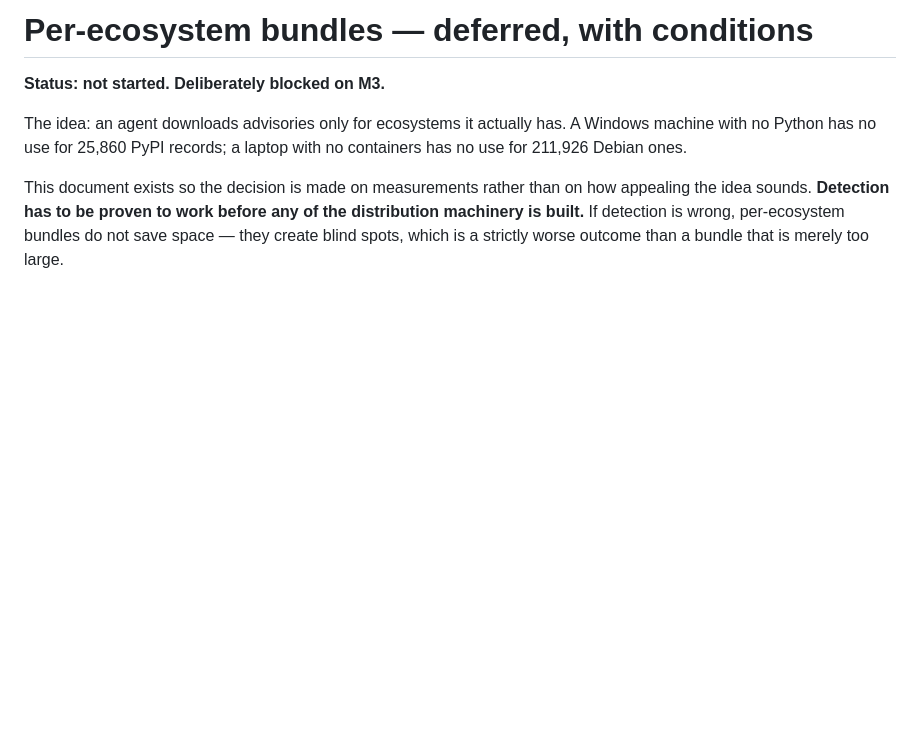
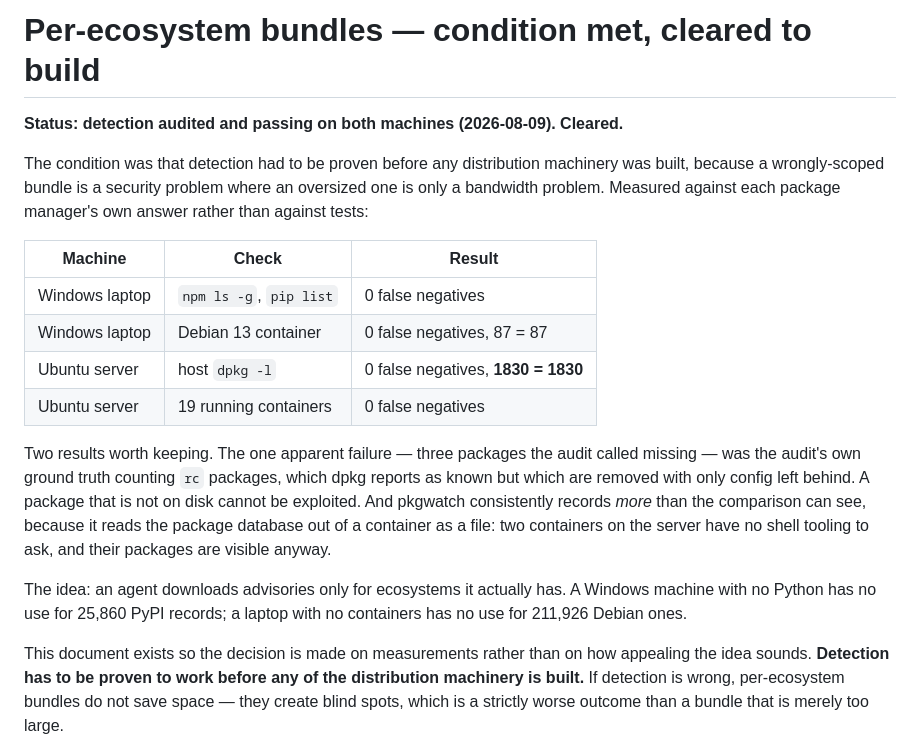
Before and after one commit to myselfvivek17/pkgwatch, a Markdown page: docs/per-ecosystem-bundles.md, the part around one of its changes. GitHub-like rendering; blank space fills up the shorter version.

```diff
--- a/docs/per-ecosystem-bundles.md
+++ b/docs/per-ecosystem-bundles.md
@@ -1,6 +1,26 @@
-# Per-ecosystem bundles — deferred, with conditions
+# Per-ecosystem bundles — condition met, cleared to build
 
-**Status: not started. Deliberately blocked on M3.**
+**Status: detection audited and passing on both machines (2026-08-09). Cleared.**
+
+The condition was that detection had to be proven before any distribution
+machinery was built, because a wrongly-scoped bundle is a security problem where
+an oversized one is only a bandwidth problem. Measured against each package
+manager's own answer rather than against tests:
+
+| Machine | Check | Result |
+|---|---|---|
+| Windows laptop | `npm ls -g`, `pip list` | 0 false negatives |
+| Windows laptop | Debian 13 container | 0 false negatives, 87 = 87 |
+| Ubuntu server | host `dpkg -l` | 0 false negatives, **1830 = 1830** |
+| Ubuntu server | 19 running containers | 0 false negatives |
+
+Two results worth keeping. The one apparent failure — three packages the audit
+called missing — was the audit's own ground truth counting `rc` packages, which
+dpkg reports as known but which are removed with only config left behind. A
+package that is not on disk cannot be exploited. And pkgwatch consistently
+records *more* than the comparison can see, because it reads the package
+database out of a container as a file: two containers on the server have no
+shell tooling to ask, and their packages are visible anyway.
 
 The idea: an agent downloads advisories only for ecosystems it actually has.
 A Windows machine with no Python has no use for 25,860 PyPI records; a laptop
```
Also changed, not shown: other parts of docs/per-ecosystem-bundles.md (+53 -6 lines).
